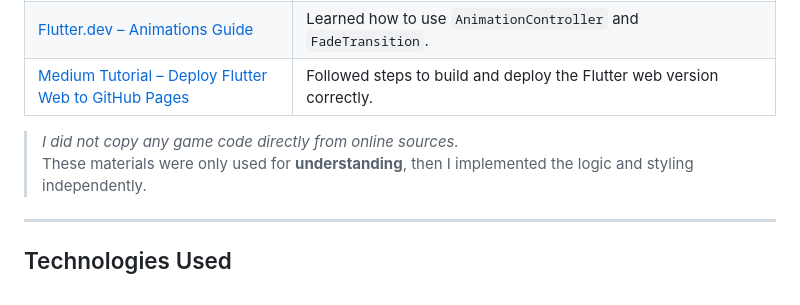
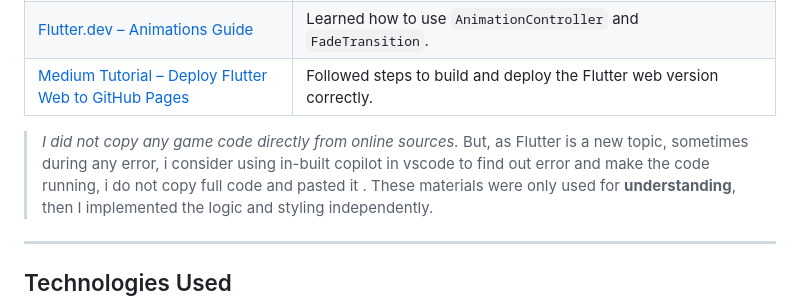
Before and after one commit to ekjotkaursault/Hangman_Game, a Markdown page: README.md, the part around the change. GitHub-like rendering.

```diff
--- a/README.md
+++ b/README.md
@@ -47,7 +47,7 @@ I consulted a few **official and educational resources** to learn new concepts a
 | [Flutter.dev – Animations Guide](https://docs.flutter.dev/development/ui/animations) | Learned how to use `AnimationController` and `FadeTransition`. |
 | [Medium Tutorial – Deploy Flutter Web to GitHub Pages](https://medium.com/flutter-community/how-to-deploy-flutter-web-app-to-github-pages-2a8bdc5c6e3e) | Followed steps to build and deploy the Flutter web version correctly. |
 
->  *I did not copy any game code directly from online sources.*
+>  *I did not copy any game code directly from online sources.* But, as Flutter is a new topic, sometimes during any error, i consider using in-built copilot in vscode to find out error and make the code running, i do not copy full code and pasted it .
 > These materials were only used for **understanding**, then I implemented the logic and styling independently.
 
 ---
```
